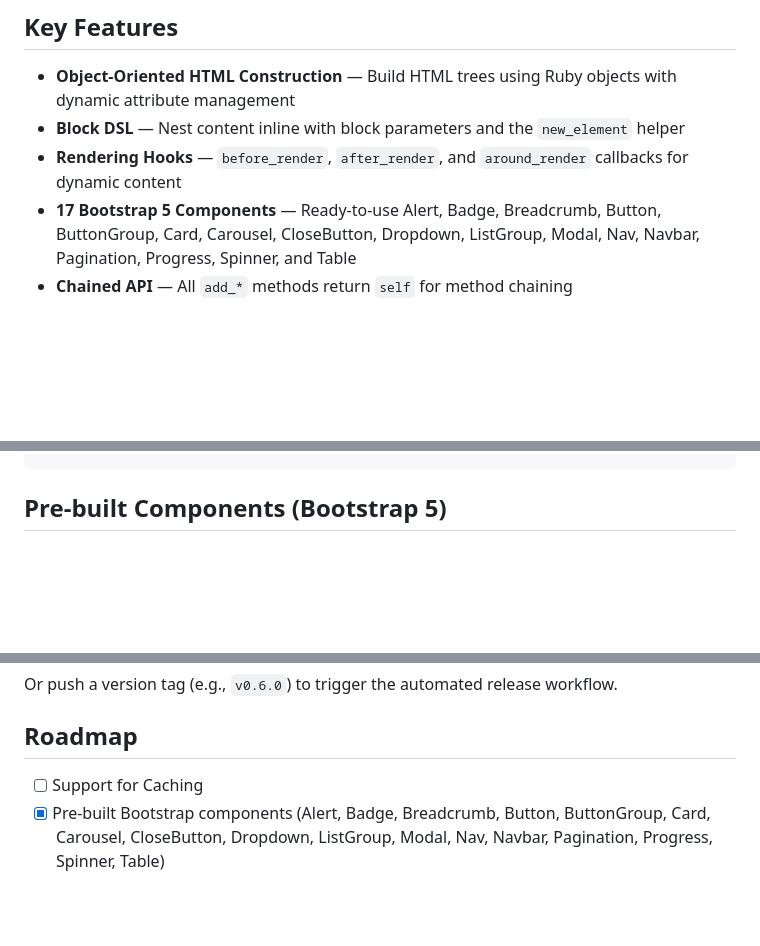
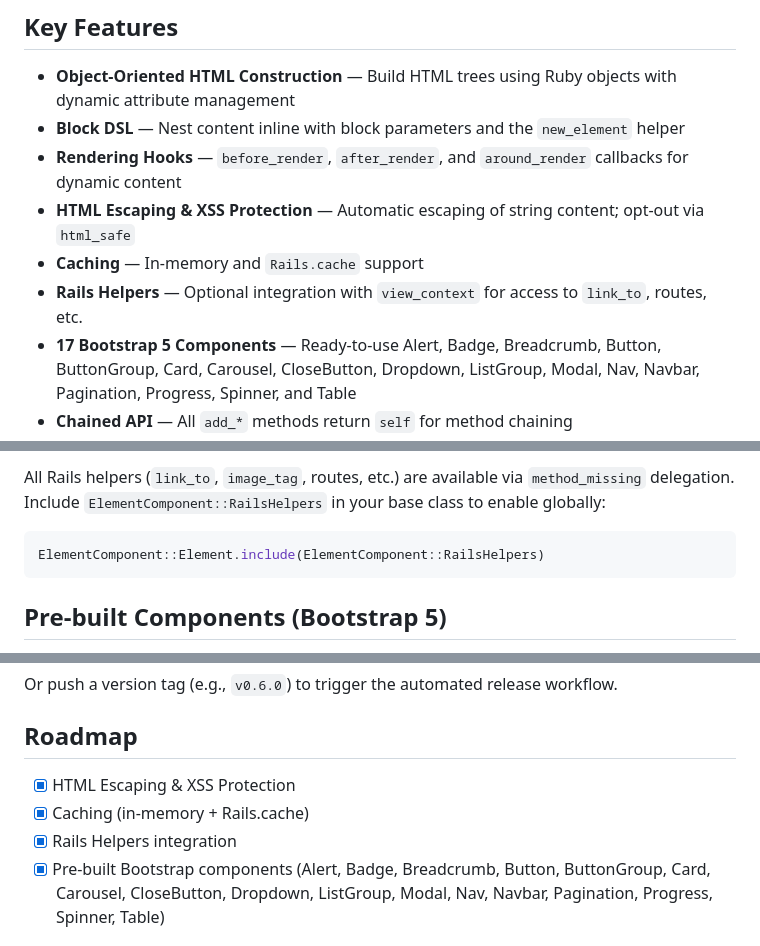
Before and after one commit to joaopaulocorreia/element_component, a Markdown page: README.md, 3 parts joined by grey strips. Rendered like a GitHub page; blank space fills up the shorter version.

Commit message:
docs: update AGENTS.md and README with escaping, caching, Rails helpers, and debug system

````diff
--- a/README.md
+++ b/README.md
@@ -7,6 +7,9 @@ A lightweight and flexible HTML builder for Ruby. `ElementComponent` provides a
 - **Object-Oriented HTML Construction** — Build HTML trees using Ruby objects with dynamic attribute management
 - **Block DSL** — Nest content inline with block parameters and the `new_element` helper
 - **Rendering Hooks** — `before_render`, `after_render`, and `around_render` callbacks for dynamic content
+- **HTML Escaping & XSS Protection** — Automatic escaping of string content; opt-out via `html_safe`
+- **Caching** — In-memory and `Rails.cache` support
+- **Rails Helpers** — Optional integration with `view_context` for access to `link_to`, routes, etc.
 - **17 Bootstrap 5 Components** — Ready-to-use Alert, Badge, Breadcrumb, Button, ButtonGroup, Card, Carousel, CloseButton, Dropdown, ListGroup, Modal, Nav, Navbar, Pagination, Progress, Spinner, and Table
 - **Chained API** — All `add_*` methods return `self` for method chaining
 - **Self-Closing Tags** — Support for void elements like `<img>`, `<input>`, `<br>`
@@ -126,3 +219,7 @@ puts div.render
+All Rails helpers (`link_to`, `image_tag`, routes, etc.) are available via `method_missing` delegation. Include `ElementComponent::RailsHelpers` in your base class to enable globally:
+
+```ruby
+ElementComponent::Element.include(ElementComponent::RailsHelpers)
 ```
 
 ## Pre-built Components (Bootstrap 5)
@@ -509,7 +606,9 @@ Or push a version tag (e.g., `v0.6.0`) to trigger the automated release workflow
 
 ## Roadmap
 
-- [ ] Support for Caching
+- [x] HTML Escaping & XSS Protection
+- [x] Caching (in-memory + Rails.cache)
+- [x] Rails Helpers integration
 - [x] Pre-built Bootstrap components (Alert, Badge, Breadcrumb, Button, ButtonGroup, Card, Carousel, CloseButton, Dropdown, ListGroup, Modal, Nav, Navbar, Pagination, Progress, Spinner, Table)
 
 ## Contributing
````
Also changed, not shown: other parts of README.md (+90 -0 lines), AGENTS.md (+12 -1 lines).
